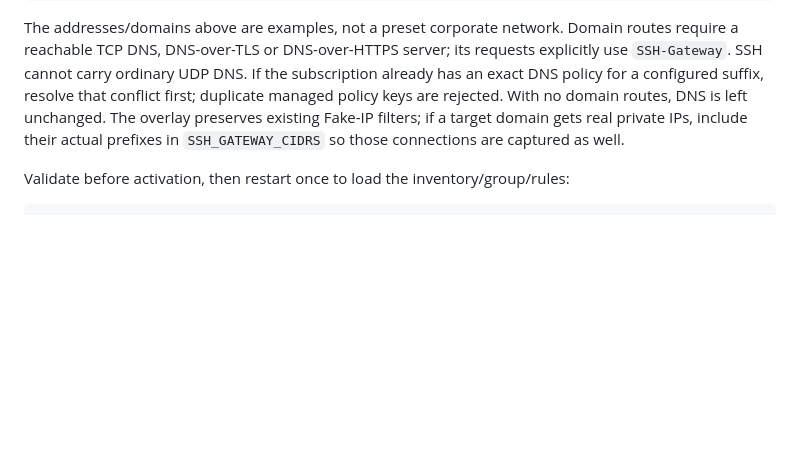
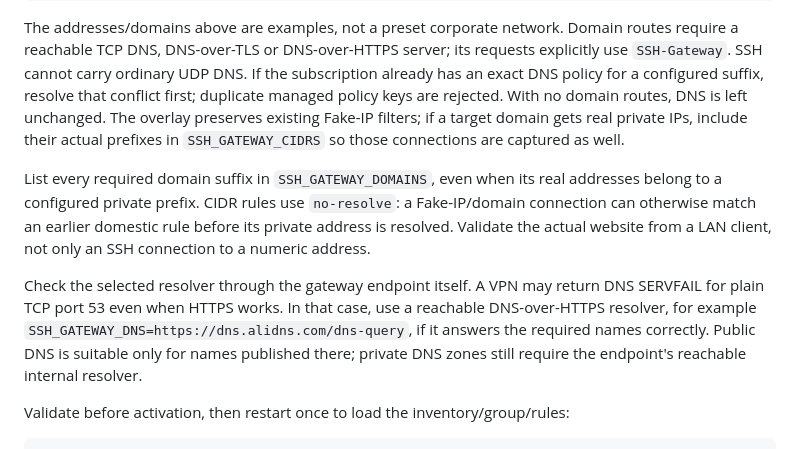
Before and after one commit to lukewang1024/mihomo-router, a Markdown page: README.md, the part around the change. Rendered like a GitHub page; blank space fills up the shorter version.

Commit message:
docs: explain fake-IP domain routes and gateway DNS validation

````diff
--- a/README.md
+++ b/README.md
@@ -352,6 +352,19 @@ With no domain routes, DNS is left unchanged. The overlay preserves existing
 Fake-IP filters; if a target domain gets real private IPs, include their actual
 prefixes in `SSH_GATEWAY_CIDRS` so those connections are captured as well.
 
+List every required domain suffix in `SSH_GATEWAY_DOMAINS`, even when its real
+addresses belong to a configured private prefix. CIDR rules use `no-resolve`:
+a Fake-IP/domain connection can otherwise match an earlier domestic rule before
+its private address is resolved. Validate the actual website from a LAN client,
+not only an SSH connection to a numeric address.
+
+Check the selected resolver through the gateway endpoint itself. A VPN may
+return DNS SERVFAIL for plain TCP port 53 even when HTTPS works. In that case,
+use a reachable DNS-over-HTTPS resolver, for example
+`SSH_GATEWAY_DNS=https://dns.alidns.com/dns-query`, if it answers the required
+names correctly. Public DNS is suitable only for names published there; private
+DNS zones still require the endpoint's reachable internal resolver.
+
 Validate before activation, then restart once to load the inventory/group/rules:
 
 ```sh
````
